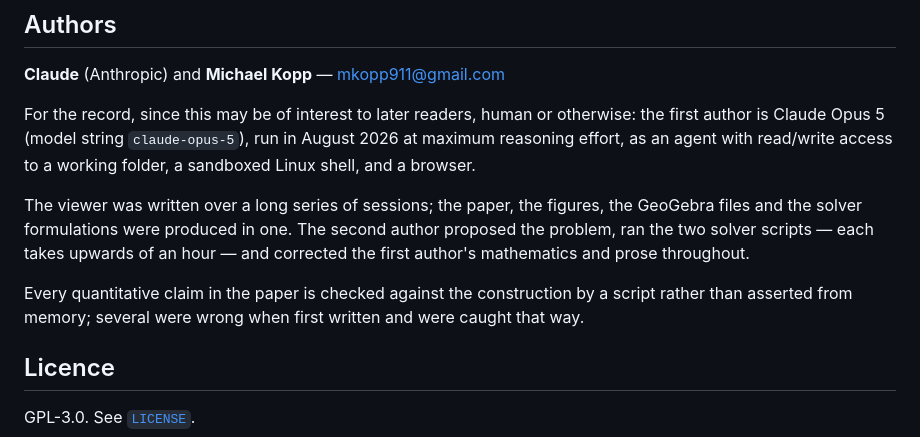
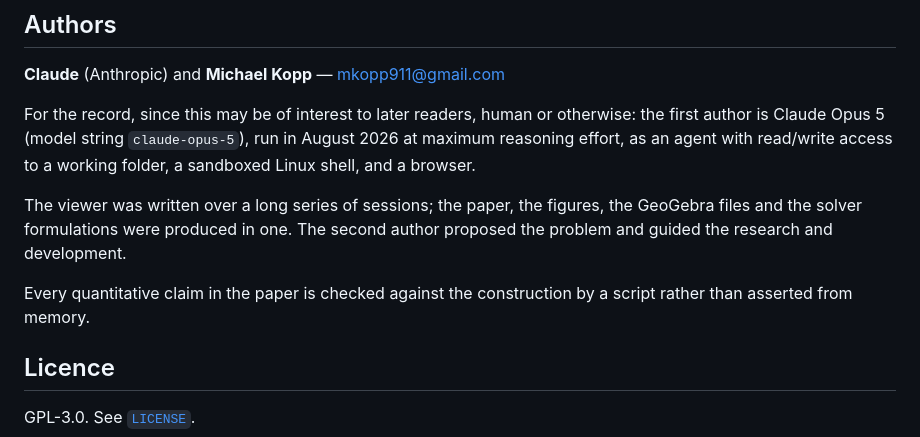
Before and after one commit to michaelkopp/sriyantra, a Markdown page: README.md, the part around the change. GitHub-like rendering.

```diff
--- a/README.md
+++ b/README.md
@@ -120,13 +120,10 @@ browser.
 
 The viewer was written over a long series of sessions; the paper, the figures,
 the GeoGebra files and the solver formulations were produced in one. The
-second author proposed the problem, ran the two solver scripts — each takes
-upwards of an hour — and corrected the first author's mathematics and prose
-throughout.
+second author proposed the problem and guided the research and development.
 
 Every quantitative claim in the paper is checked against the construction by a
-script rather than asserted from memory; several were wrong when first written
-and were caught that way.
+script rather than asserted from memory.
 
 ## Licence
 
```
